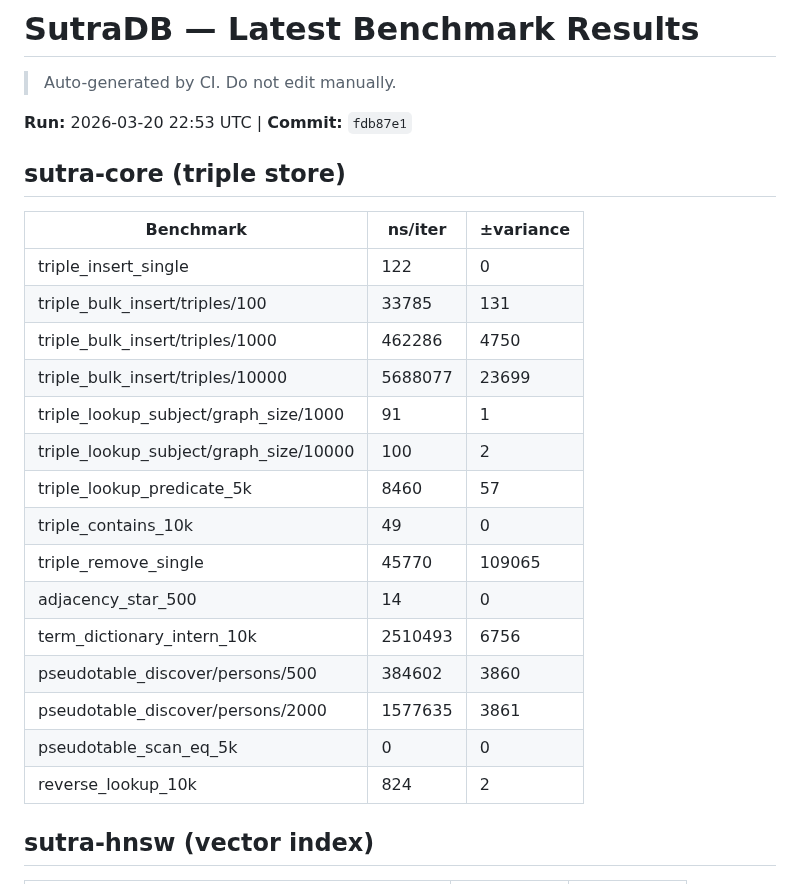
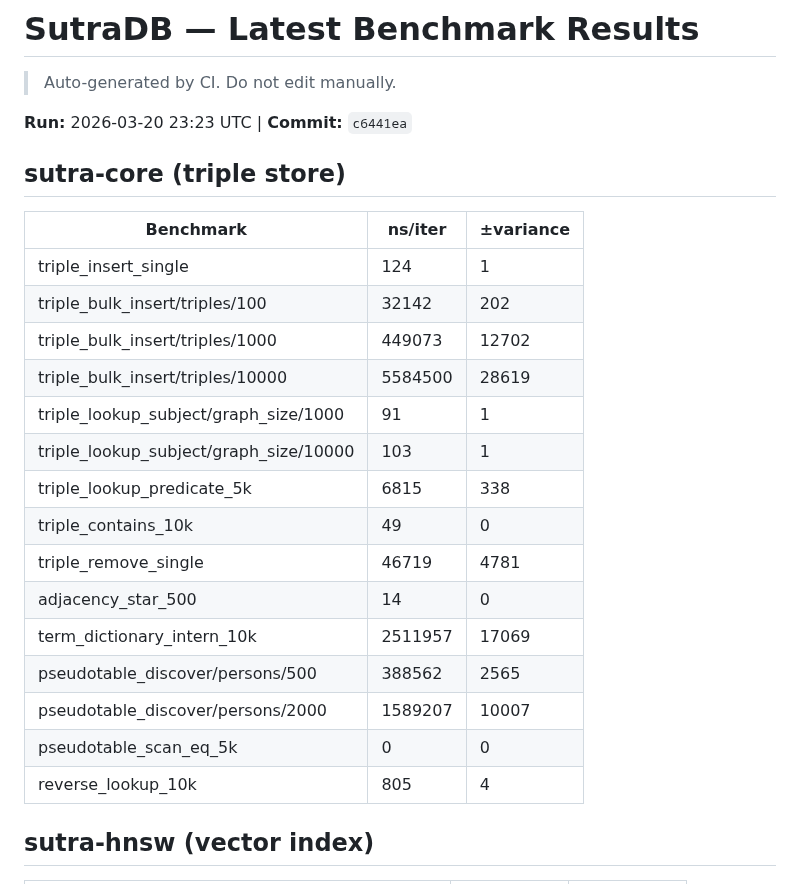
Before and after one commit to EmmaLeonhart/SutraDB, a Markdown page: benchmarks/LATEST.md, the part around one of its changes. Rendered like a GitHub page.

```diff
--- a/benchmarks/LATEST.md
+++ b/benchmarks/LATEST.md
@@ -2,27 +2,27 @@
 
 > Auto-generated by CI. Do not edit manually.
 
-**Run:** 2026-03-20 22:53 UTC | **Commit:** `fdb87e1`
+**Run:** 2026-03-20 23:23 UTC | **Commit:** `c6441ea`
 
 ## sutra-core (triple store)
 
 | Benchmark | ns/iter | ±variance |
 |-----------|---------|-----------|
-| triple_insert_single | 122 | 0 |
-| triple_bulk_insert/triples/100 | 33785 | 131 |
-| triple_bulk_insert/triples/1000 | 462286 | 4750 |
-| triple_bulk_insert/triples/10000 | 5688077 | 23699 |
+| triple_insert_single | 124 | 1 |
+| triple_bulk_insert/triples/100 | 32142 | 202 |
+| triple_bulk_insert/triples/1000 | 449073 | 12702 |
+| triple_bulk_insert/triples/10000 | 5584500 | 28619 |
 | triple_lookup_subject/graph_size/1000 | 91 | 1 |
-| triple_lookup_subject/graph_size/10000 | 100 | 2 |
-| triple_lookup_predicate_5k | 8460 | 57 |
+| triple_lookup_subject/graph_size/10000 | 103 | 1 |
+| triple_lookup_predicate_5k | 6815 | 338 |
 | triple_contains_10k | 49 | 0 |
-| triple_remove_single | 45770 | 109065 |
+| triple_remove_single | 46719 | 4781 |
 | adjacency_star_500 | 14 | 0 |
-| term_dictionary_intern_10k | 2510493 | 6756 |
-| pseudotable_discover/persons/500 | 384602 | 3860 |
-| pseudotable_discover/persons/2000 | 1577635 | 3861 |
+| term_dictionary_intern_10k | 2511957 | 17069 |
+| pseudotable_discover/persons/500 | 388562 | 2565 |
+| pseudotable_discover/persons/2000 | 1589207 | 10007 |
 | pseudotable_scan_eq_5k | 0 | 0 |
-| reverse_lookup_10k | 824 | 2 |
+| reverse_lookup_10k | 805 | 4 |
 
 ## sutra-hnsw (vector index)
 
```
Also changed, not shown: other parts of benchmarks/LATEST.md (+46 -46 lines), benchmarks/HISTORY.md (+75 -0 lines).
